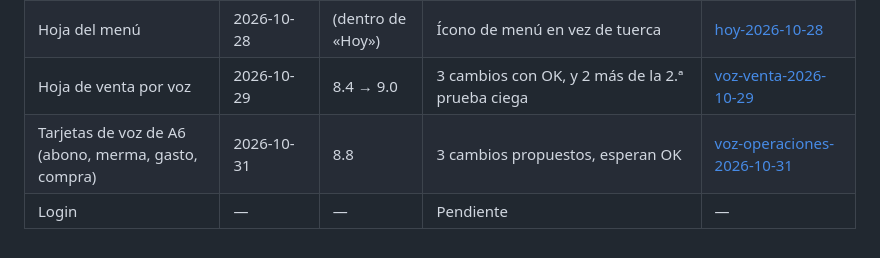
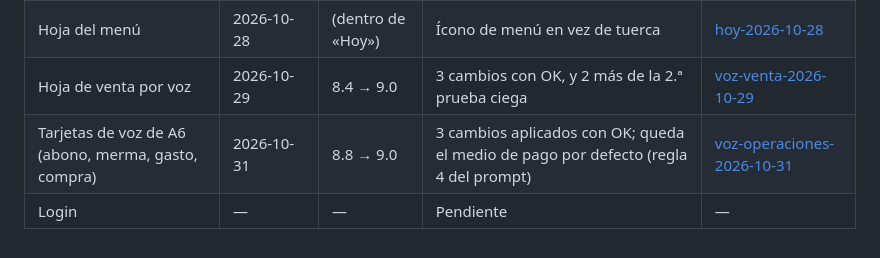
Before and after one commit to Danytristee/Fructus, a Markdown page: docs/formidable/README.md, the part around the change. Drawn GitHub-style.

```diff
--- a/docs/formidable/README.md
+++ b/docs/formidable/README.md
@@ -7,5 +7,5 @@ Una fila por pantalla u hoja. Cada informe es historial: no se sobrescribe; una
 | «Hoy» | 2026-10-28 | 7.3 → 8.5 | 3 cambios y el ícono del menú aplicados con OK; queda el efectivo separado (A10) | [hoy-2026-10-28](hoy-2026-10-28.md) |
 | Hoja del menú | 2026-10-28 | (dentro de «Hoy») | Ícono de menú en vez de tuerca | [hoy-2026-10-28](hoy-2026-10-28.md) |
 | Hoja de venta por voz | 2026-10-29 | 8.4 → 9.0 | 3 cambios con OK, y 2 más de la 2.ª prueba ciega | [voz-venta-2026-10-29](voz-venta-2026-10-29.md) |
-| Tarjetas de voz de A6 (abono, merma, gasto, compra) | 2026-10-31 | 8.8 | 3 cambios propuestos, esperan OK | [voz-operaciones-2026-10-31](voz-operaciones-2026-10-31.md) |
+| Tarjetas de voz de A6 (abono, merma, gasto, compra) | 2026-10-31 | 8.8 → 9.0 | 3 cambios aplicados con OK; queda el medio de pago por defecto (regla 4 del prompt) | [voz-operaciones-2026-10-31](voz-operaciones-2026-10-31.md) |
 | Login | — | — | Pendiente | — |
```
Also changed, not shown: docs/formidable/voz-operaciones-2026-10-31.md (+11 -0 lines), docs/formidable/capturas/voz-compra-despues-360.png (added), docs/formidable/capturas/voz-compra-despues-412.png (added), docs/formidable/capturas/voz-gasto-despues-360.png (added), docs/formidable/capturas/voz-gasto-despues-412.png (added), docs/formidable/capturas/voz-merma-despues-360.png (added), docs/formidable/capturas/voz-merma-despues-412.png (added), 6 other files.
